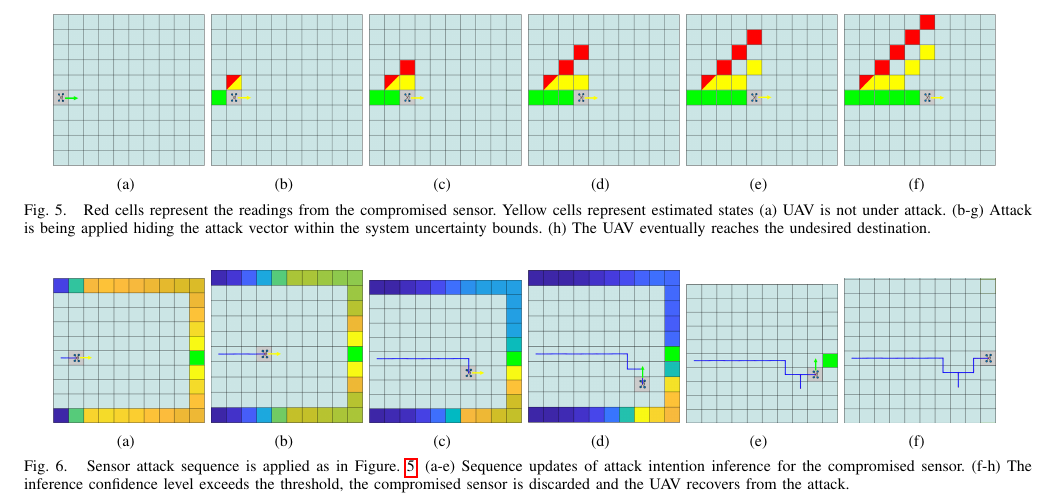
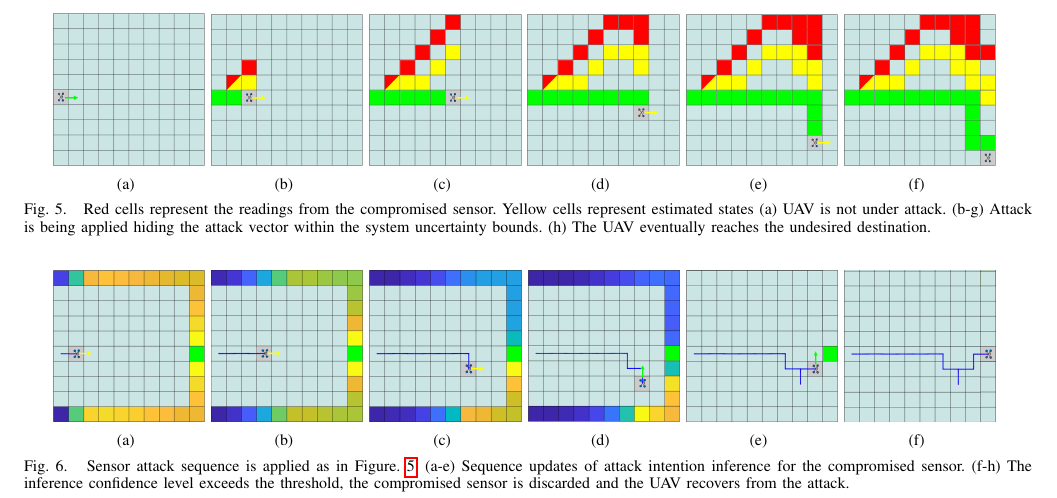
Before and after one commit to jiankangren/ICCPS-2018, a LaTeX paper (main.tex): part of page 8 of 9, cut so that both start at the same text. Compiled offline with pdfLaTeX.

Commit message:
updated figures

```diff
--- a/main.tex
+++ b/main.tex
@@ -606,14 +606,14 @@ As shown in Figures \ref{fig:successful-attack} (a-h), the sequence of the compr
 We show how the Attacker Intention Inference algorithm works as follows: We apply the same attack we illustrated in the previous section. As shown in Figures \ref{fig:recovered-attack}, the attack gets detected at snapshot (a) and the Attacker Intention Inference algorithms starts to run. We assume in this environment that the set of all undesired goals is the set of all boarder cells of the grid. We assume we don't have any initial knowledge about where the attacker's goal is, which means the prior takes the form of a uniform distribution initially. Snapshots (b-e) show the convergence of the posterior to the region of the attacker's goal. At snapshot (f), the variance of the estimated mean of the posterior of the attacker's goal goes below the threshold value which activates the recovery process. The compromised sensor is identified and is discarded from the calculations of the state estimation
 \begin{figure*}[]
 	\centering
-	\subfigure[] {\includegraphics[width=0.15\textwidth]{fig/attack_successfull/1}}
+	\subfigure[] {\includegraphics[height=2.67cm,width=0.15\textwidth]{fig/attack_successfull/1}}
 %	\subfigure[] {\includegraphics[width=0.15\textwidth]{fig/attack_successfull/2}}
-	\subfigure[] {\includegraphics[width=0.15\textwidth]{fig/attack_successfull/2}}
 	\subfigure[] {\includegraphics[width=0.15\textwidth]{fig/attack_successfull/3}}
-	\subfigure[] {\includegraphics[width=0.15\textwidth]{fig/attack_successfull/4}}
+	\subfigure[] {\includegraphics[width=0.15\textwidth]{fig/attack_successfull/6}}
+	\subfigure[] {\includegraphics[width=0.15\textwidth]{fig/attack_successfull/9}}
 %	\subfigure[] {\includegraphics[width=0.15\textwidth]{fig/attack_successfull/10}}
-	\subfigure[] {\includegraphics[width=0.15\textwidth]{fig/attack_successfull/5}}
-	\subfigure[] {\includegraphics[width=0.15\textwidth]{fig/attack_successfull/6}}
+	\subfigure[] {\includegraphics[width=0.15\textwidth]{fig/attack_successfull/12}}
+	\subfigure[] {\includegraphics[width=0.15\textwidth]{fig/attack_successfull/14}}
 	\vspace{-5pt}
 	\caption{Red cells represent the readings from the compromised sensor. Yellow cells represent estimated states (a) UAV is not under attack. (b-g) Attack is being applied hiding the attack vector within the system uncertainty bounds. (h) The UAV eventually reaches the undesired destination.}
 	\label{fig:successful-attack}
@@ -621,14 +621,14 @@ We show how the Attacker Intention Inference algorithm works as follows: We appl
 \end{figure*}
 \begin{figure*}[]
 	\centering
-	\subfigure[] {\includegraphics[width=0.15\textwidth]{fig/attack_recovery/1}}
+	\subfigure[] {\includegraphics[height=2.67cm,width=0.15\textwidth]{fig/attack_recovery/1}}
 %	\subfigure[] {\includegraphics[width=0.125\textwidth]{fig/attack_recovery/2}}
-	\subfigure[] {\includegraphics[width=0.15\textwidth]{fig/attack_recovery/2}}
+	\subfigure[] {\includegraphics[height=2.67cm,width=0.15\textwidth]{fig/attack_recovery/2}}
 %	\subfigure[] {\includegraphics[width=0.125\textwidth]{fig/attack_recovery/4}}
-	\subfigure[] {\includegraphics[width=0.15\textwidth]{fig/attack_recovery/3}}
-	\subfigure[] {\includegraphics[width=0.15\textwidth]{fig/attack_recovery/4}}
-	\subfigure[] {\includegraphics[width=0.15\textwidth]{fig/attack_recovery/5}}
-	\subfigure[] {\includegraphics[width=0.15\textwidth]{fig/attack_recovery/6}}
+	\subfigure[] {\includegraphics[height=2.67cm,width=0.15\textwidth]{fig/attack_recovery/3}}
+	\subfigure[] {\includegraphics[height=2.67cm,width=0.15\textwidth]{fig/attack_recovery/4}}
+	\subfigure[] {\includegraphics[height=2.67cm,width=0.15\textwidth]{fig/attack_recovery/5}}
+	\subfigure[] {\includegraphics[height=2.67cm,width=0.15\textwidth]{fig/attack_recovery/6}}
 	\vspace{-5pt}
 	\caption{Sensor attack sequence is applied as in Figure. \ref{fig:successful-attack}. (a-e) Sequence updates of attack intention inference for the compromised sensor. (f-h) The inference confidence level exceeds the threshold, the compromised sensor is discarded and the UAV recovers from the attack.}
 	\label{fig:recovered-attack}
```
